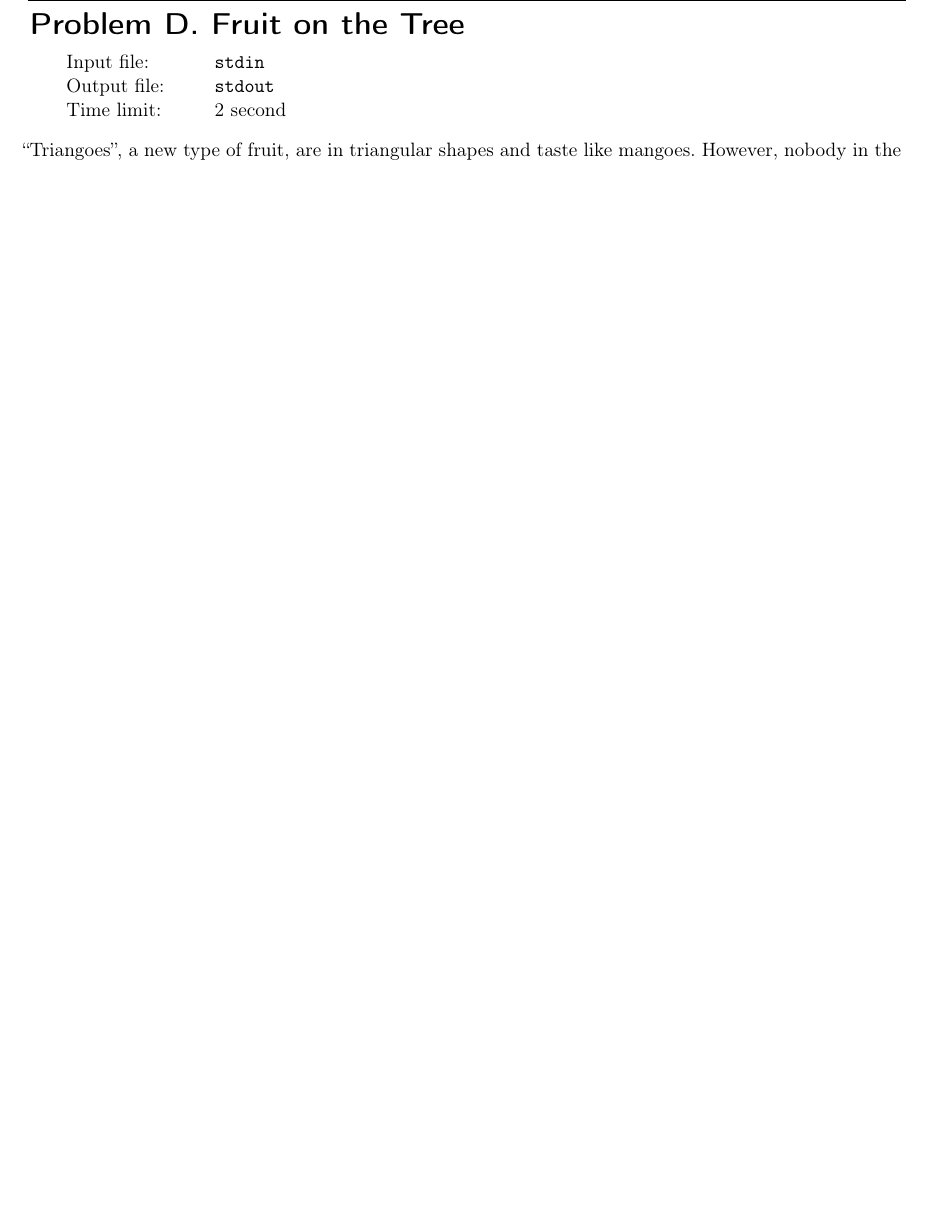
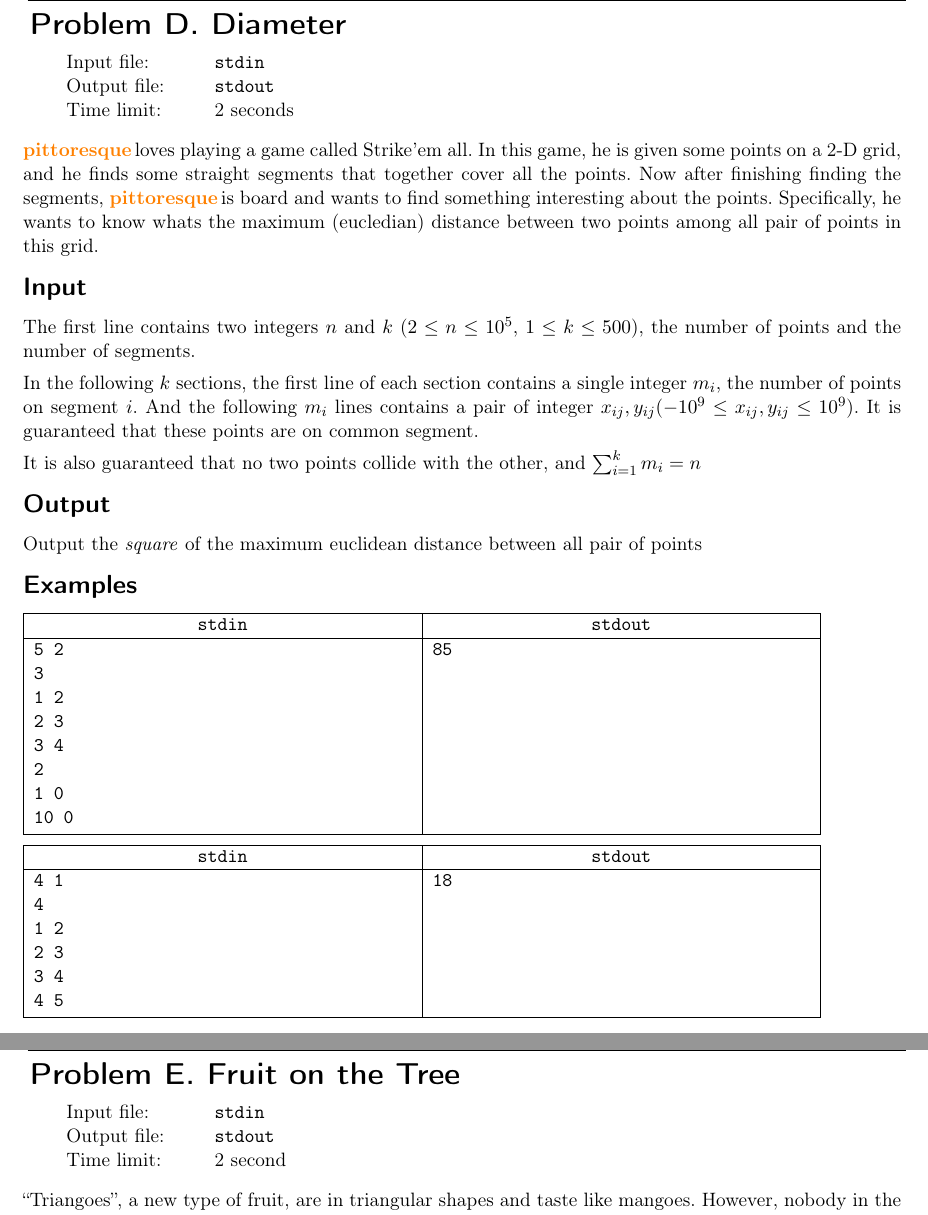
Before and after one commit to icpc-uiuc/icpc-scc19, a LaTeX document (problems/scc19.tex, which reads problems/d-diameter/diameter.tex): part of page 5 of 6 before the commit and two parts of pages 5 and 6 of 7 after it, the two joined at a grey line, cut so that both start at the same text, the shorter picture padded with empty space. Compiled offline with pdfLaTeX; a LaTeX package or settings file that is missing is left out.

Commit message:
Updates from Overleaf

```diff
--- /dev/null
+++ b/problems/d-diameter/diameter.tex
@@ -0,0 +1,51 @@
+\begin{problem}{Diameter}
+{stdin}{stdout}
+{2 seconds}{}{}
+
+\pittoresque loves playing a game called Strike'em all. In this game, he is given some points on a 2-D grid, and he finds some straight segments that together cover all the points. Now after finishing finding the segments, \pittoresque is board and wants to find something interesting about the points. Specifically, he wants to know whats the maximum (eucledian) distance between two points among all pair of points in this grid.
+
+\InputFile
+
+The first line contains two integers $n$ and $k$ ($2 \le n \le 10^5$, $1 \le k \le 500$), the number of points and the number of segments.
+
+In the following $k$ sections, the first line of each section contains a single integer $m_i$, the number of points on segment $i$. And the following $m_i$ lines contains a pair of integer $x_{ij}, y_{ij}$($-10^9 \le x_{ij}, y_{ij} \le 10^9$). It is guaranteed that these points are on common segment.
+
+It is also guaranteed that no two points collide with the other, and $\sum_{i = 1}^{k} m_i = n$
+
+\OutputFile
+
+Output the \textit{square} of the maximum  euclidean distance between all pair of points
+
+\Examples
+
+\begin{example}
+\exmp{
+5 2
+3
+1 2
+2 3
+3 4
+2
+1 0
+10 0
+}{%
+85
+}%
+\end{example}
+
+\begin{example}
+\exmp{
+4 1
+4
+1 2
+2 3
+3 4
+4 5
+}{%
+18
+}%
+\end{example}
+
+
+
+\end{problem}
```
Also changed, not shown: problems/c-construct/construct.tex (+1 -1 lines), problems/scc19.tex (+1 -0 lines).
